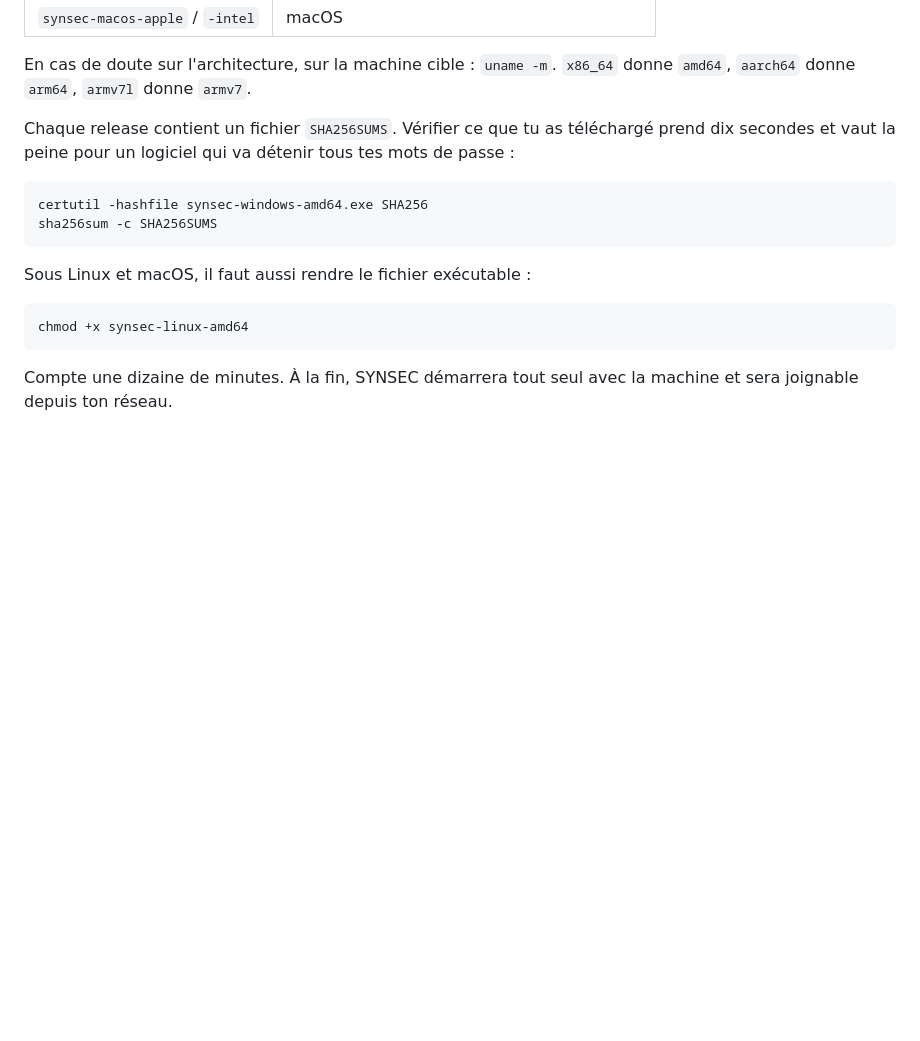
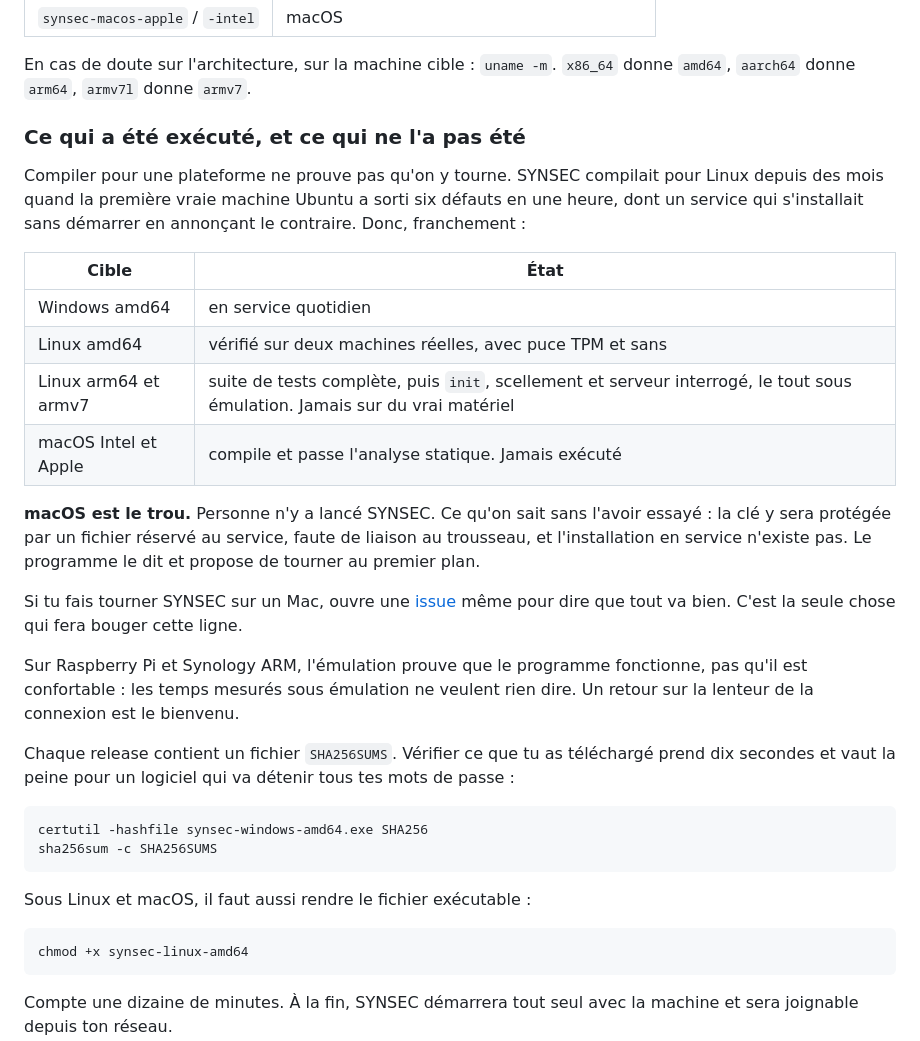
Before and after one commit to SYNACKSYS/synsec, a Markdown page: docs/installation.md, the part around the change. GitHub-like rendering; blank space fills up the shorter version.

Commit message:
Dit quelles cibles ont vraiment tourne
Six cibles sont publiees, deux avaient tourne : Windows amd64 en service
quotidien, et Linux amd64 depuis la semaine derniere. Personne n avait jamais
lance les quatre autres, alors que le manuel envoie explicitement les
proprietaires de Raspberry Pi et de Synology ARM sur deux d entre elles.

Les deux cibles ARM ont ete executees sous emulation aarch64 et arm : les
seize paquets de tests passent, et les vrais binaires publies font un init,
scellent la cle, ouvrent SQLite, generent leur certificat et servent l API.
L emulation ne dit rien des temps de reponse, seulement que le programme
fonctionne. C est deja ce qui manquait.

macOS reste le trou. Il compile et passe l analyse statique, personne ne l a
jamais lance. Le manuel le dit maintenant au lieu de le laisser croire, avec
ce qu on en sait sans l avoir essaye et une invitation a ouvrir une issue.

```diff
--- a/docs/installation.md
+++ b/docs/installation.md
@@ -16,6 +16,33 @@ poser, rien à installer à côté.
 
 En cas de doute sur l'architecture, sur la machine cible : `uname -m`. `x86_64`
 donne `amd64`, `aarch64` donne `arm64`, `armv7l` donne `armv7`.
+
+### Ce qui a été exécuté, et ce qui ne l'a pas été
+
+Compiler pour une plateforme ne prouve pas qu'on y tourne. SYNSEC compilait
+pour Linux depuis des mois quand la première vraie machine Ubuntu a sorti six
+défauts en une heure, dont un service qui s'installait sans démarrer en
+annonçant le contraire. Donc, franchement :
+
+| Cible | État |
+|---|---|
+| Windows amd64 | en service quotidien |
+| Linux amd64 | vérifié sur deux machines réelles, avec puce TPM et sans |
+| Linux arm64 et armv7 | suite de tests complète, puis `init`, scellement et serveur interrogé, le tout sous émulation. Jamais sur du vrai matériel |
+| macOS Intel et Apple | compile et passe l'analyse statique. Jamais exécuté |
+
+**macOS est le trou.** Personne n'y a lancé SYNSEC. Ce qu'on sait sans
+l'avoir essayé : la clé y sera protégée par un fichier réservé au service,
+faute de liaison au trousseau, et l'installation en service n'existe pas. Le
+programme le dit et propose de tourner au premier plan.
+
+Si tu fais tourner SYNSEC sur un Mac, ouvre une
+[issue](https://github.com/SYNACKSYS/synsec/issues) même pour dire que tout va
+bien. C'est la seule chose qui fera bouger cette ligne.
+
+Sur Raspberry Pi et Synology ARM, l'émulation prouve que le programme
+fonctionne, pas qu'il est confortable : les temps mesurés sous émulation ne
+veulent rien dire. Un retour sur la lenteur de la connexion est le bienvenu.
 
 Chaque release contient un fichier `SHA256SUMS`. Vérifier ce que tu as
 téléchargé prend dix secondes et vaut la peine pour un logiciel qui va détenir
```
